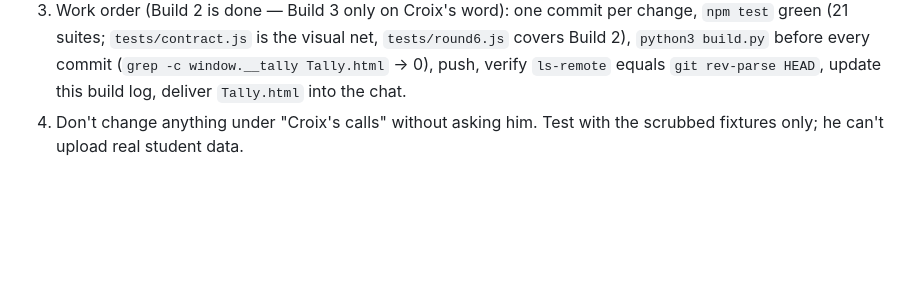
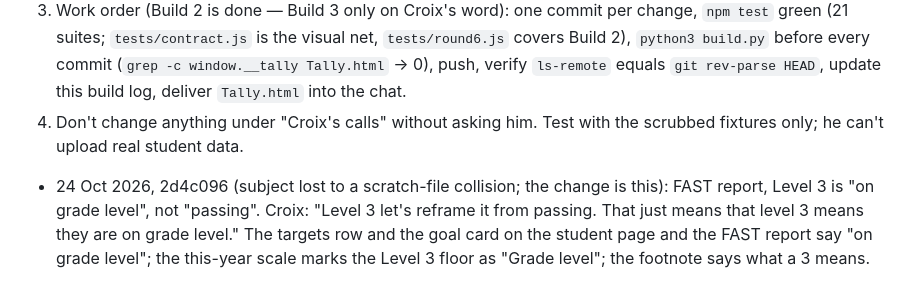
Before and after one commit to croix18/Tally, a Markdown page: ROUND6_FINDINGS.md, the part around the change. GitHub-like rendering; blank space fills up the shorter version.

Commit message:
Build log: the Level 3 wording change (2d4c096 lost its subject)
Co-Authored-By: Claude Fable 5.1 <noreply@anthropic.com>
Claude-Session: https://claude.ai/code/session_01UaPe4xMiu2w9z4cuLedTw4

```diff
--- a/ROUND6_FINDINGS.md
+++ b/ROUND6_FINDINGS.md
@@ -243,3 +243,8 @@ setup vs weekly diff; Settings by scope; the engineering memo cache.
    `git rev-parse HEAD`, update this build log, deliver `Tally.html` into the chat.
 4. Don't change anything under "Croix's calls" without asking him. Test with the scrubbed fixtures only; he can't upload
    real student data.
+
+- 24 Oct 2026, 2d4c096 (subject lost to a scratch-file collision; the change is this): FAST report, Level 3 is
+  "on grade level", not "passing". Croix: "Level 3 let's reframe it from passing. That just means that level 3
+  means they are on grade level." The targets row and the goal card on the student page and the FAST report say
+  "on grade level"; the this-year scale marks the Level 3 floor as "Grade level"; the footnote says what a 3 means.
```
